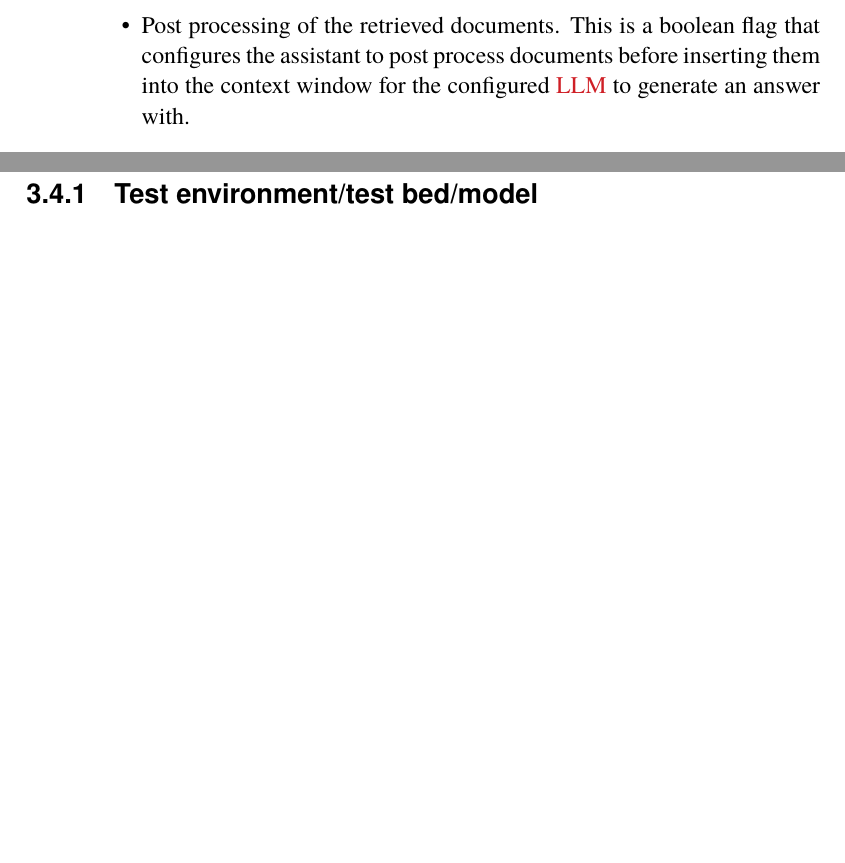
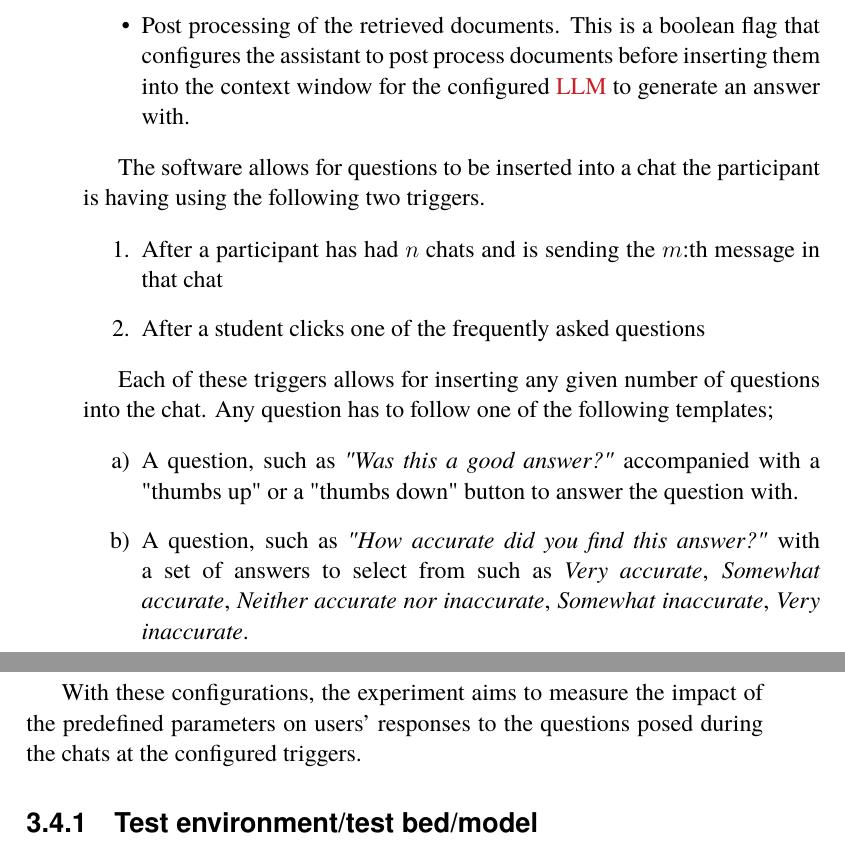
Before and after one commit to nattvara/DA231X, a LaTeX thesis (main.tex, which reads content/chapter-03-method.tex): two parts of pages 53 and 54 of 80, joined at a grey line, cut so that both start at the same text, the shorter picture padded with empty space. The pictures show the PDF file main.pdf that the author committed with the source.

Commit message:
add questions and triggers to the experimental design subsection of the method

```diff
--- a/content/chapter-03-method.tex
+++ b/content/chapter-03-method.tex
@@ -219,6 +219,27 @@ Participants in the study will be randomly assigned to groups, each of which wil
 \end{itemize}
 
 
+The software allows for questions to be inserted into a chat the participant is having using the following two triggers.
+
+
+\begin{enumerate}
+        \item After a participant has had $n$ chats and is sending the $m$:th message in that chat
+        \item After a student clicks one of the frequently asked questions
+\end{enumerate}
+
+
+Each of these triggers allows for inserting any given number of questions into the chat. Any question has to follow one of the following templates;
+
+
+\begin{enumerate}[label=\alph*)]
+        \item A question, such as \textit{"Was this a good answer?"} accompanied with a "thumbs up" or a "thumbs down" button to answer the question with.
+        \item A question, such as \textit{"How accurate did you find this answer?"} with a set of answers to select from such as \textit{Very accurate}, \textit{Somewhat accurate}, \textit{Neither accurate nor inaccurate}, \textit{Somewhat inaccurate}, \textit{Very inaccurate}.
+\end{enumerate}
+
+
+With these configurations, the experiment aims to measure the impact of the predefined parameters on users' responses to the questions posed during the chats at the configured triggers.
+
+
 \subsection{Test environment/test bed/model}
 
 
```
Also changed, not shown: main.pdf.
